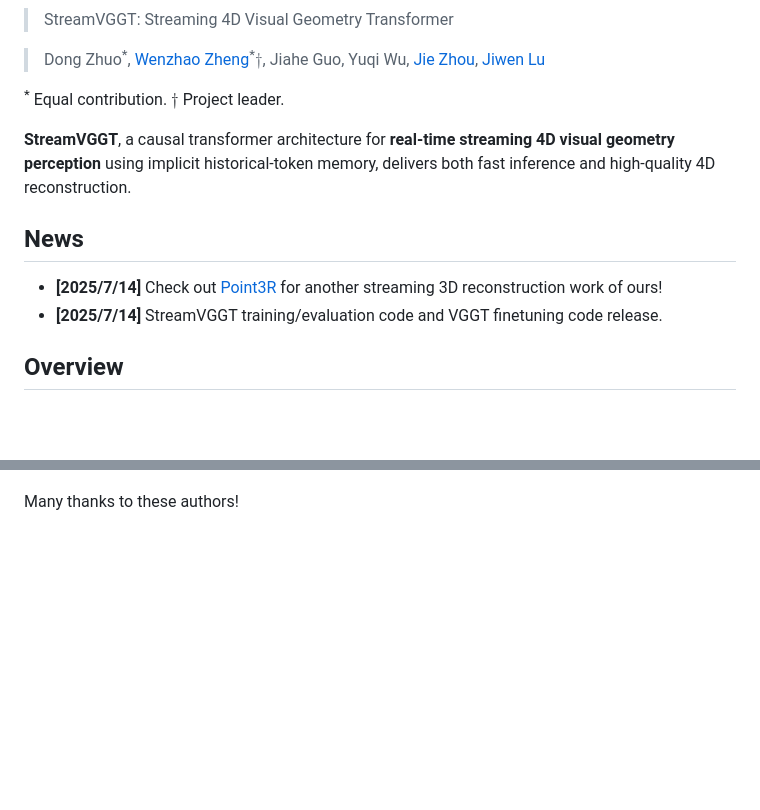
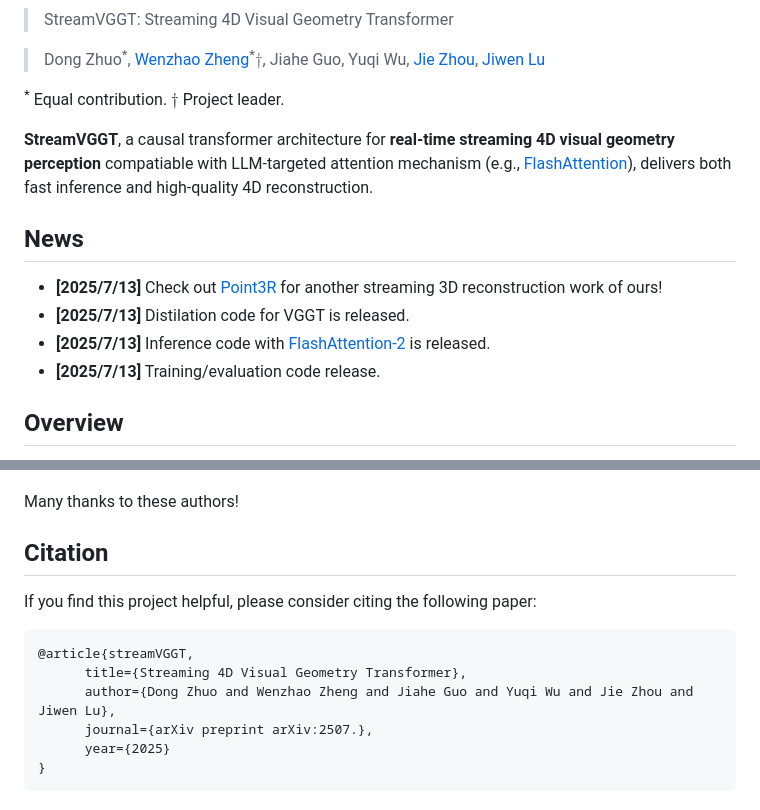
Before and after one commit to wzzheng/StreamVGGT, a Markdown page: README.md, 2 parts joined by grey strips. Rendered like a GitHub page; blank space fills up the shorter version.

````diff
--- a/README.md
+++ b/README.md
@@ -9,11 +11,14 @@
 <sup>*</sup> Equal contribution. $\dagger$ Project leader.
 
 
-**StreamVGGT**, a causal transformer architecture for **real-time streaming 4D visual geometry perception** using implicit historical-token memory, delivers both fast inference and high-quality 4D reconstruction.
+**StreamVGGT**, a causal transformer architecture for **real-time streaming 4D visual geometry perception** compatiable with LLM-targeted attention mechanism (e.g., [FlashAttention](https://github.com/Dao-AILab/flash-attention)), delivers both fast inference and high-quality 4D reconstruction.
 
 ## News
-- **[2025/7/14]** Check out [Point3R](https://github.com/YkiWu/Point3R) for another streaming 3D reconstruction work of ours!
-- **[2025/7/14]** StreamVGGT training/evaluation code and VGGT finetuning code release.
+
+- **[2025/7/13]** Check out [Point3R](https://github.com/YkiWu/Point3R) for another streaming 3D reconstruction work of ours!
+- **[2025/7/13]** Distilation code for VGGT is released.
+- **[2025/7/13]** Inference code with [FlashAttention-2](https://github.com/Dao-AILab/flash-attention) is released.
+- **[2025/7/13]** Training/evaluation code release.
 
 ## Overview
 
@@ -166,9 +174,14 @@ Our code is based on the following brilliant repositories:
 
 Many thanks to these authors!
 
-<!-- ## Citation -->
-<!--
+## Citation
+
 If you find this project helpful, please consider citing the following paper:
 ```
-
-``` -->
+@article{streamVGGT,
+      title={Streaming 4D Visual Geometry Transformer},
+      author={Dong Zhuo and Wenzhao Zheng and Jiahe Guo and Yuqi Wu and Jie Zhou and Jiwen Lu},
+      journal={arXiv preprint arXiv:2507.},
+      year={2025}
+}
+```
````
Also changed, not shown: other parts of README.md (+12 -7 lines).
